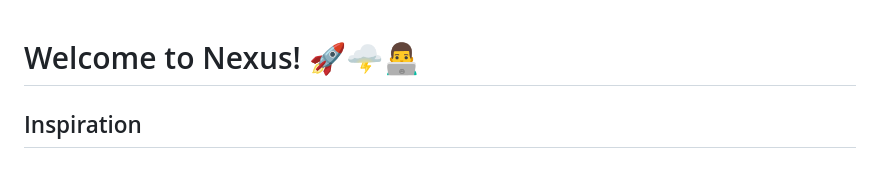
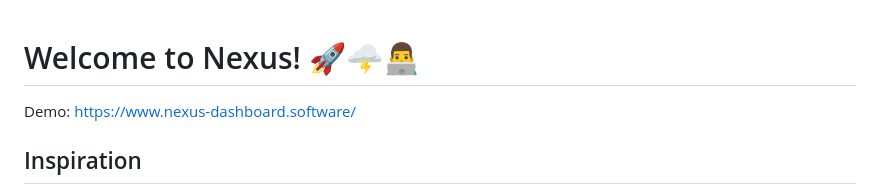
Before and after one commit to JiminSongSoftware/Nexus, a Markdown page: README.md, the part around the change. Drawn GitHub-style.

```diff
--- a/README.md
+++ b/README.md
@@ -1,4 +1,6 @@
 # Welcome to Nexus! 🚀🌩️👨‍💻
+
+Demo: https://www.nexus-dashboard.software/
 
 ## Inspiration
 
```
